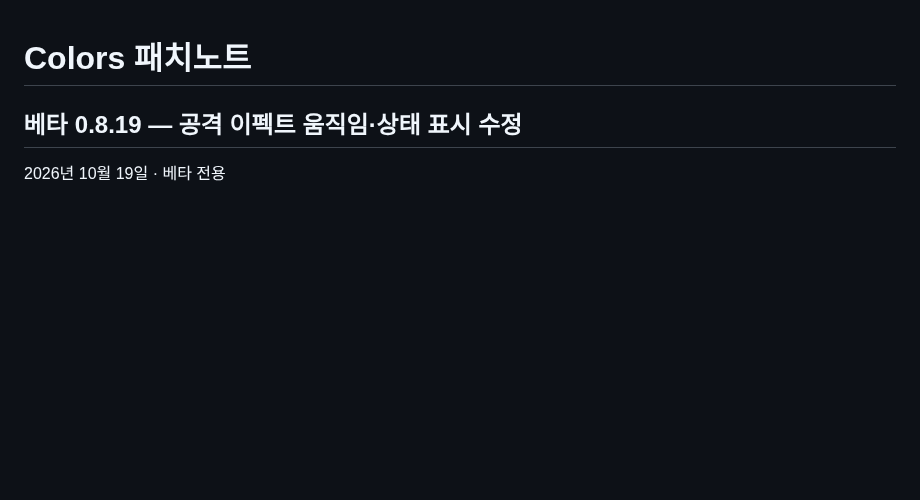
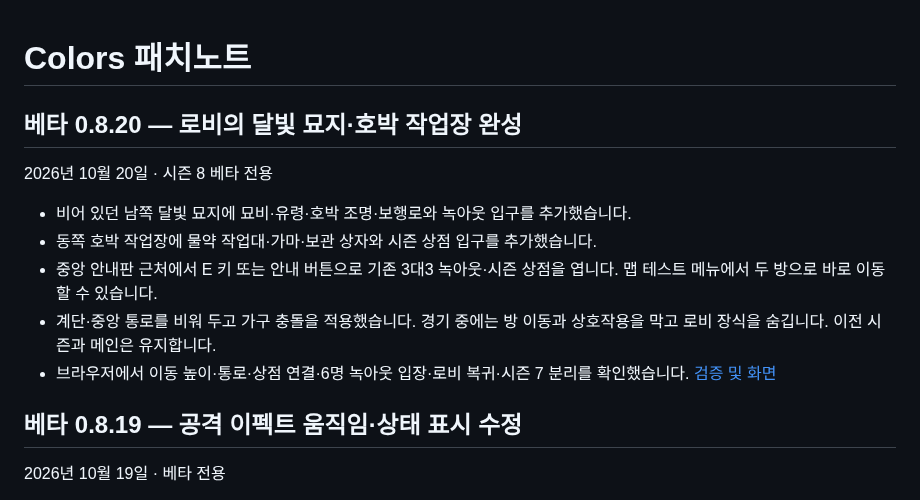
Before and after one commit to 08useok/Colors, a Markdown page: specs/patch-notes.md, the part around the change. GitHub-like rendering; blank space fills up the shorter version.

```diff
--- a/specs/patch-notes.md
+++ b/specs/patch-notes.md
@@ -1,4 +1,14 @@
 # Colors 패치노트
+
+## 베타 0.8.20 — 로비의 달빛 묘지·호박 작업장 완성
+
+2026년 10월 20일 · 시즌 8 베타 전용
+
+- 비어 있던 남쪽 달빛 묘지에 묘비·유령·호박 조명·보행로와 녹아웃 입구를 추가했습니다.
+- 동쪽 호박 작업장에 물약 작업대·가마·보관 상자와 시즌 상점 입구를 추가했습니다.
+- 중앙 안내판 근처에서 E 키 또는 안내 버튼으로 기존 3대3 녹아웃·시즌 상점을 엽니다. 맵 테스트 메뉴에서 두 방으로 바로 이동할 수 있습니다.
+- 계단·중앙 통로를 비워 두고 가구 충돌을 적용했습니다. 경기 중에는 방 이동과 상호작용을 막고 로비 장식을 숨깁니다. 이전 시즌과 메인은 유지합니다.
+- 브라우저에서 이동 높이·통로·상점 연결·6명 녹아웃 입장·로비 복귀·시즌 7 분리를 확인했습니다. [검증 및 화면](beta8-lobby-rooms.md)
 
 ## 베타 0.8.19 — 공격 이펙트 움직임·상태 표시 수정
 
```
Also changed, not shown: specs/beta-season-8.md (+7 -0 lines), specs/beta8-lobby-rooms.md (added, +31 -0 lines), specs/beta8-graveyard-room.png (added), specs/beta8-workshop-room.png (added), 6 other files.
